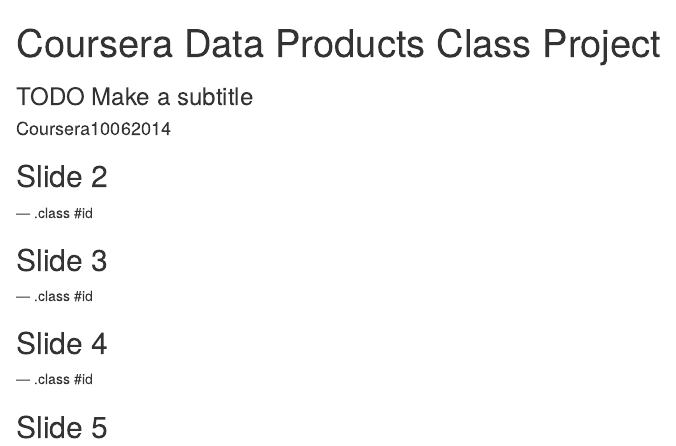
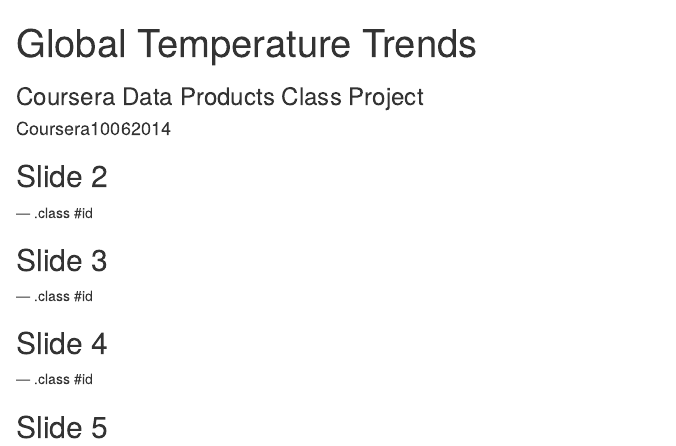
Before and after one commit to coursera10062014/DataProductsClassProjectSlidify, an R Markdown document (index.Rmd): the page in a window 1100 px wide, from its top. Rendered offline with R 4.5, knitr and Pandoc, with nearby package versions.

Commit message:
new title page

```diff
--- a/index.Rmd
+++ b/index.Rmd
@@ -1,6 +1,6 @@
 ---
-title       : Coursera Data Products Class Project
-subtitle    : TODO Make a subtitle
+title       : Global Temperature Trends
+subtitle    : Coursera Data Products Class Project
 author      : Coursera10062014
 job         :
 framework   : io2012        # {io2012, html5slides, shower, dzslides, ...}
```
Also changed, not shown: index.html, index.md.
